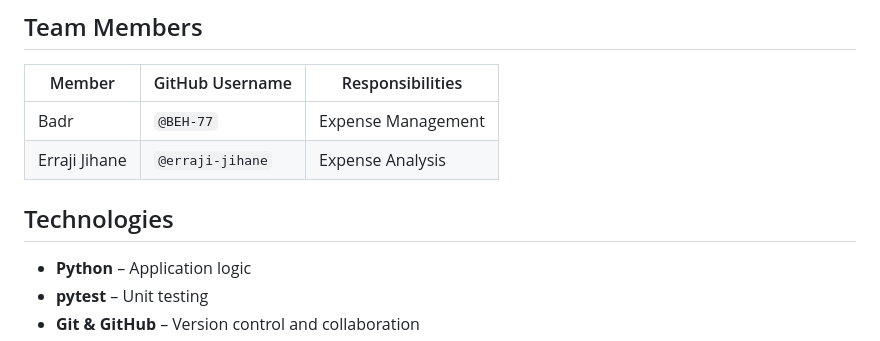
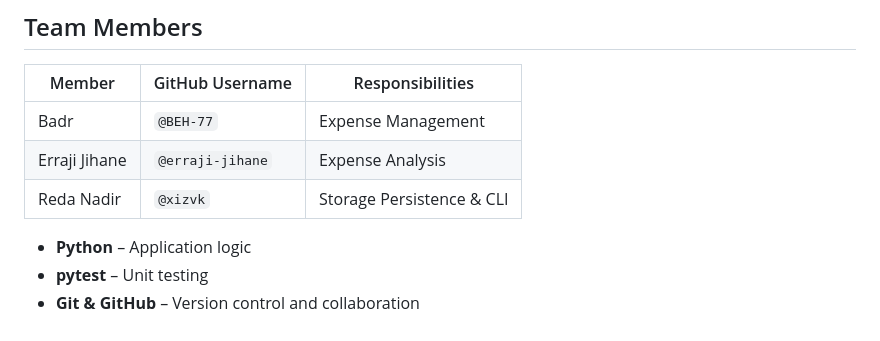
Before and after one commit to BEH-77/ExpenseIQ, a Markdown page: README.md, the part around the change. GitHub-like rendering.

Commit message:
docs: update project status on conflict branch

```diff
--- a/README.md
+++ b/README.md
@@ -29,8 +29,7 @@ This project was developed as part of **Assignment 2 – GitHub Collaboration &
 |---|---|---|
 | Badr | `@BEH-77` | Expense Management |
 | Erraji Jihane | `@erraji-jihane` | Expense Analysis |
-
-## Technologies
+| Reda Nadir | `@xizvk` | Storage Persistence & CLI |## Technologies
 
 - **Python** – Application logic
 - **pytest** – Unit testing
```
